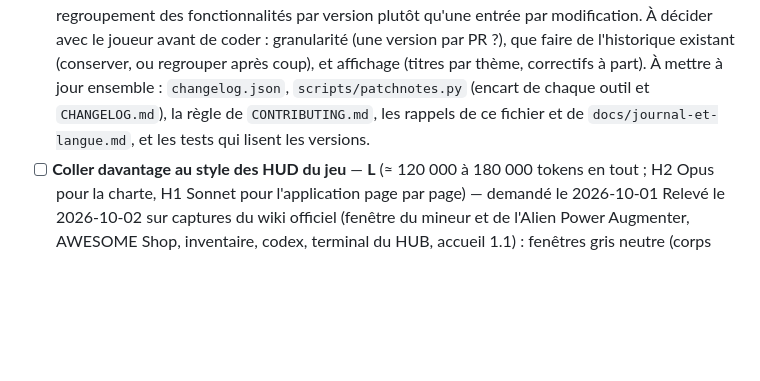
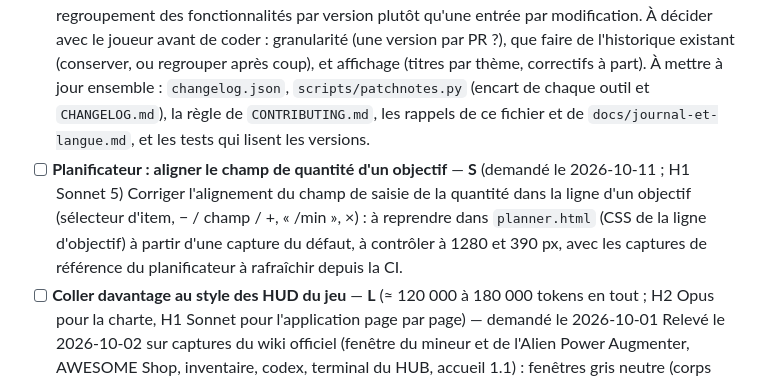
Before and after one commit to Volminoduro/ficsit-tools, a Markdown page: TODO.md, the part around the change. Rendered like a GitHub page; blank space fills up the shorter version.

Commit message:
TODO : alignement du champ de quantité d'un objectif
Co-Authored-By: Claude Sonnet 5.5 <noreply@anthropic.com>
Claude-Session: https://claude.ai/code/session_01UvCGcnqzi4ayMToRtApcG1

```diff
--- a/TODO.md
+++ b/TODO.md
@@ -15,6 +15,8 @@ Rappel : chaque évolution d'un outil passe par une entrée de `changelog.json`
   Lecteur rapide ajouté le 2026-09-28 (les trois listes lues directement, parseur complet en secours) : ~1 s dans Chrome pour 5,5 Mo, résultats identiques au parseur sur les 22 sauvegardes 1.0+ de test. Limite : pas de sauvegarde de plusieurs dizaines de Mo pour tester (le lecteur rapide garde en mémoire le corps décompressé, pas l'arbre d'objets).
 - [ ] **Refondre la numérotation et le regroupement des fonctionnalités dans les notes de patch** — **M** (demandé le 2026-10-11 ; H2 Opus pour trancher la règle, H1 Sonnet pour l'appliquer)
   Aujourd'hui chaque évolution ajoute une entrée et un numéro de version propres à l'outil dans `changelog.json` (le planificateur en est à 1.48, souvent un numéro par détail ou par correctif). À repenser : une règle de numérotation claire (quand monter le mineur, quand une série de changements d'une même PR ou d'une même session ne vaut qu'une seule version), et un regroupement des fonctionnalités par version plutôt qu'une entrée par modification. À décider avec le joueur avant de coder : granularité (une version par PR ?), que faire de l'historique existant (conserver, ou regrouper après coup), et affichage (titres par thème, correctifs à part). À mettre à jour ensemble : `changelog.json`, `scripts/patchnotes.py` (encart de chaque outil et `CHANGELOG.md`), la règle de `CONTRIBUTING.md`, les rappels de ce fichier et de `docs/journal-et-langue.md`, et les tests qui lisent les versions.
+- [ ] **Planificateur : aligner le champ de quantité d'un objectif** — **S** (demandé le 2026-10-11 ; H1 Sonnet 5)
+  Corriger l'alignement du champ de saisie de la quantité dans la ligne d'un objectif (sélecteur d'item, − / champ / +, « /min », ×) : à reprendre dans `planner.html` (CSS de la ligne d'objectif) à partir d'une capture du défaut, à contrôler à 1280 et 390 px, avec les captures de référence du planificateur à rafraîchir depuis la CI.
 - [ ] **Coller davantage au style des HUD du jeu** — **L** (≈ 120 000 à 180 000 tokens en tout ; H2 Opus pour la charte, H1 Sonnet pour l'application page par page) — demandé le 2026-10-01
   Relevé le 2026-10-02 sur captures du wiki officiel (fenêtre du mineur et de l'Alien Power Augmenter, AWESOME Shop, inventaire, codex, terminal du HUB, accueil 1.1) : fenêtres gris neutre (corps `#262626`, barre de titre `#3F3F3F`, fermeture en carré `#4A4A4A`), coins droits, orange `#E59345` (pas `#FA9549`, qui est l'orange de la marque), cases d'objets `#CCCBCB` à badge de quantité orange, pastilles claires « INPUT / OUTPUT », écrans de machine blancs à texte sombre, titres en capitales très espacées, police humaniste (Noto Sans / Open Sans à l'œil). Le HUD : filets orange fins et plaques sombres translucides ; aucune hachure dans les menus.
   1. [x] **Charte commune** (fait le 2026-10-02) : `commun/ficsit-hud.css` (variables `--f-*`, composants fenêtre, bandeau, bouton, case d'objet, étiquette, écran, jauge, onglets, tableau), en tête du bloc commun ; dock, grille de paliers, « Ma partie » et journal des révisions repris dessus (le journal n'a plus d'habillage par page dans `patchnotes.py`).
```
